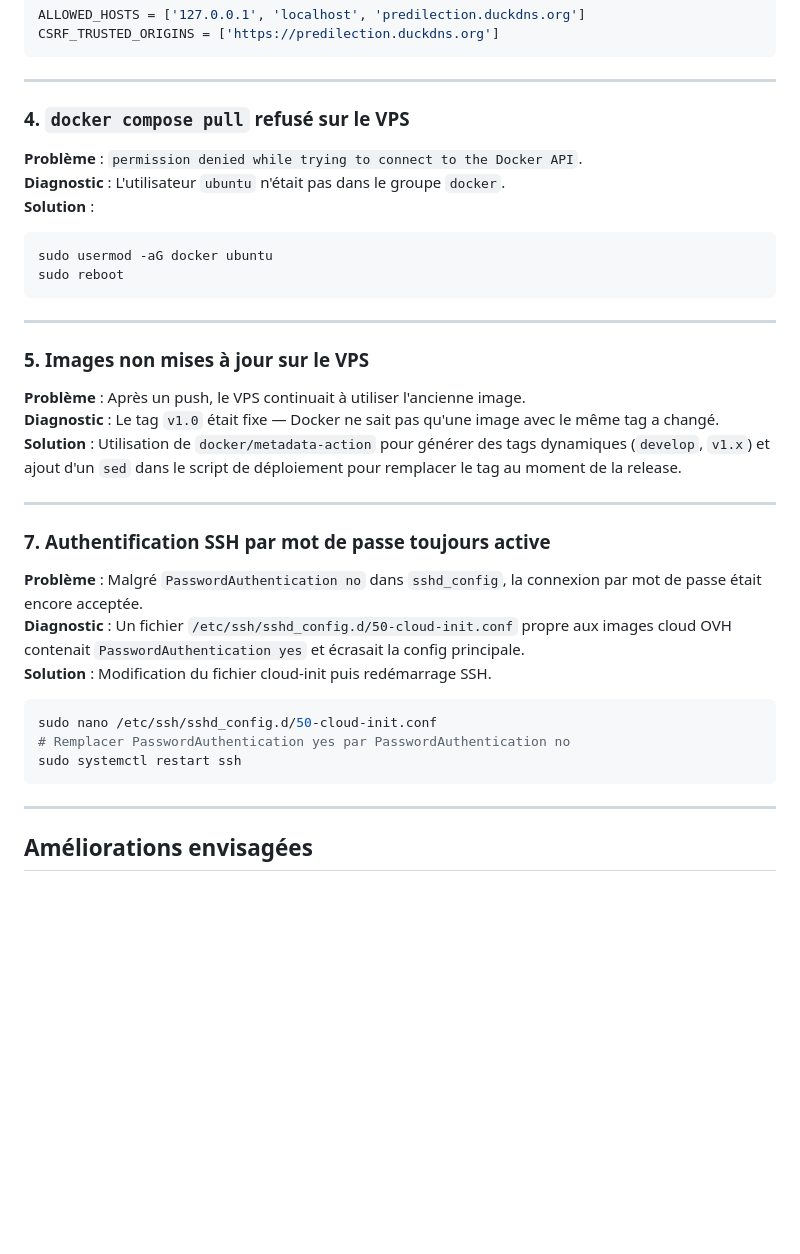
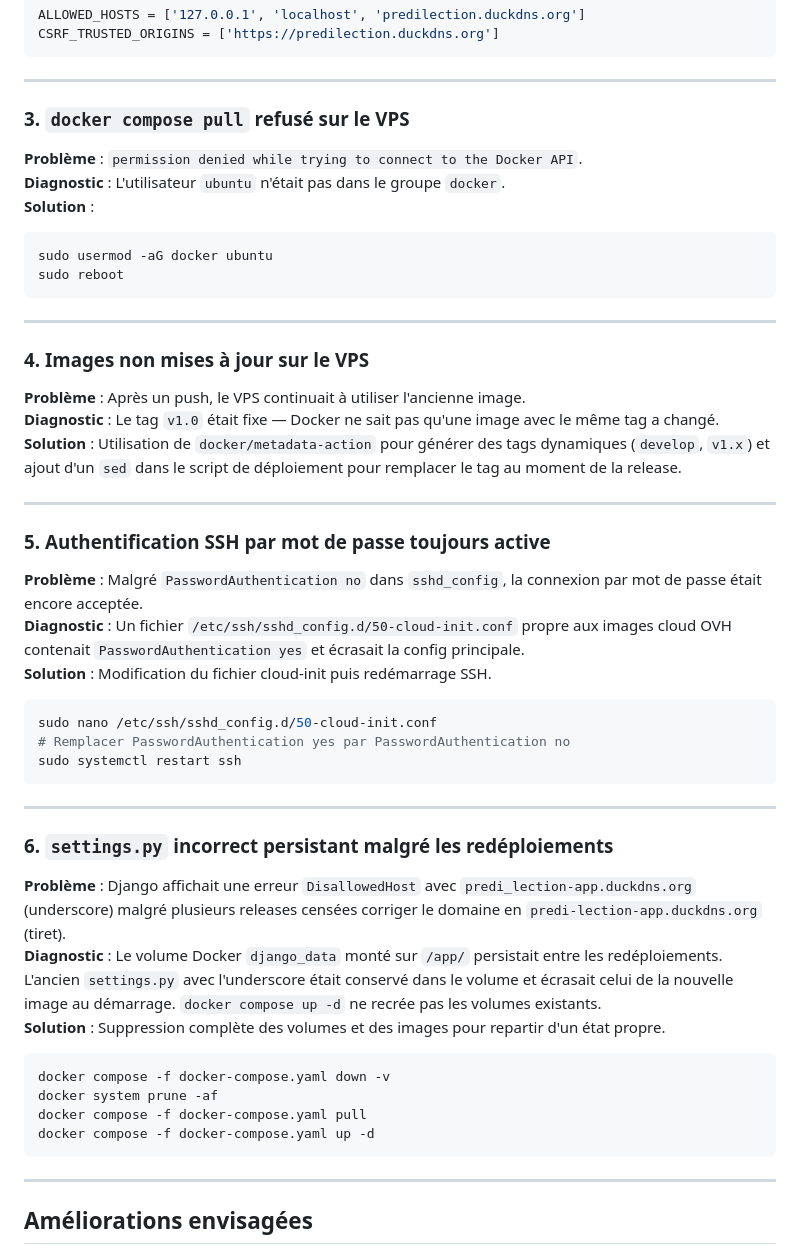
Before and after one commit to AlexandreCrestien/vps-predilection, a Markdown page: docs/journal-incidents.md, the part around the change. Drawn GitHub-style; blank space fills up the shorter version.

````diff
--- a/docs/journal-incidents.md
+++ b/docs/journal-incidents.md
@@ -42,7 +42,7 @@ CSRF_TRUSTED_ORIGINS = ['https://predilection.duckdns.org']
 
 ---
 
-### 4. `docker compose pull` refusé sur le VPS
+### 3. `docker compose pull` refusé sur le VPS
 
 **Problème** : `permission denied while trying to connect to the Docker API`.
 **Diagnostic** : L'utilisateur `ubuntu` n'était pas dans le groupe `docker`.
@@ -55,7 +55,7 @@ sudo reboot
 
 ---
 
-### 5. Images non mises à jour sur le VPS
+### 4. Images non mises à jour sur le VPS
 
 **Problème** : Après un push, le VPS continuait à utiliser l'ancienne image.
 **Diagnostic** : Le tag `v1.0` était fixe — Docker ne sait pas qu'une image avec le même tag a changé.
@@ -63,7 +63,7 @@ sudo reboot
 
 ---
 
-### 7. Authentification SSH par mot de passe toujours active
+### 5. Authentification SSH par mot de passe toujours active
 
 **Problème** : Malgré `PasswordAuthentication no` dans `sshd_config`, la connexion par mot de passe était encore acceptée.
 **Diagnostic** : Un fichier `/etc/ssh/sshd_config.d/50-cloud-init.conf` propre aux images cloud OVH contenait `PasswordAuthentication yes` et écrasait la config principale.
@@ -77,6 +77,20 @@ sudo systemctl restart ssh
 
 ---
 
+### 6. `settings.py` incorrect persistant malgré les redéploiements
+
+**Problème** : Django affichait une erreur `DisallowedHost` avec `predi_lection-app.duckdns.org` (underscore) malgré plusieurs releases censées corriger le domaine en `predi-lection-app.duckdns.org` (tiret).
+**Diagnostic** : Le volume Docker `django_data` monté sur `/app/` persistait entre les redéploiements. L'ancien `settings.py` avec l'underscore était conservé dans le volume et écrasait celui de la nouvelle image au démarrage. `docker compose up -d` ne recrée pas les volumes existants.
+**Solution** : Suppression complète des volumes et des images pour repartir d'un état propre.
+
+```bash
+docker compose -f docker-compose.yaml down -v
+docker system prune -af
+docker compose -f docker-compose.yaml pull
+docker compose -f docker-compose.yaml up -d
+```
+---
+
 ## Améliorations envisagées
 
 - Ajouter une sauvegarde automatique de la base de données PostgreSQL
````
